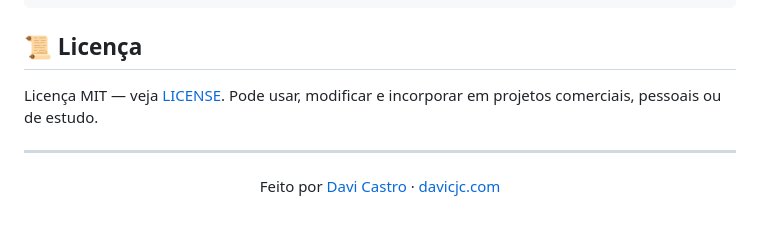
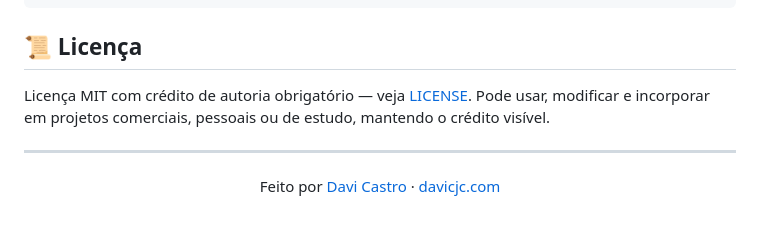
Before and after one commit to Davicjc/DesenhoBase64, a Markdown page: README.md, the part around the change. Rendered like a GitHub page.

Commit message:
Docs: licença com crédito de autoria obrigatório

```diff
--- a/README.md
+++ b/README.md
@@ -99,7 +99,7 @@ meuDesenho.ctx.lineWidth = 10; // Aplica ao Canvas
 
 ## 📜 Licença
 
-Licença MIT — veja [LICENSE](LICENSE). Pode usar, modificar e incorporar em projetos comerciais, pessoais ou de estudo.
+Licença MIT com crédito de autoria obrigatório — veja [LICENSE](LICENSE). Pode usar, modificar e incorporar em projetos comerciais, pessoais ou de estudo, mantendo o crédito visível.
 
 ---
 
```
